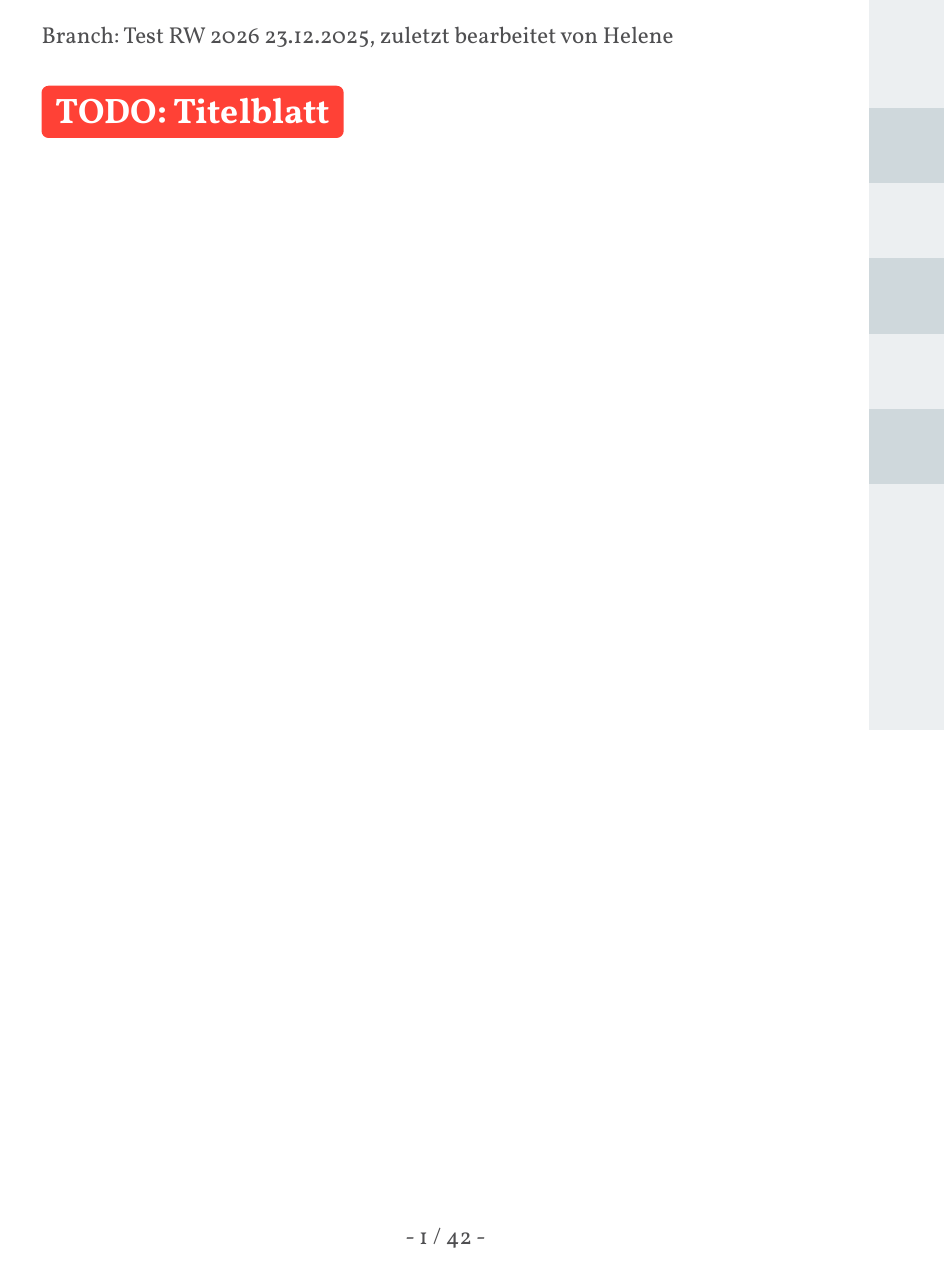
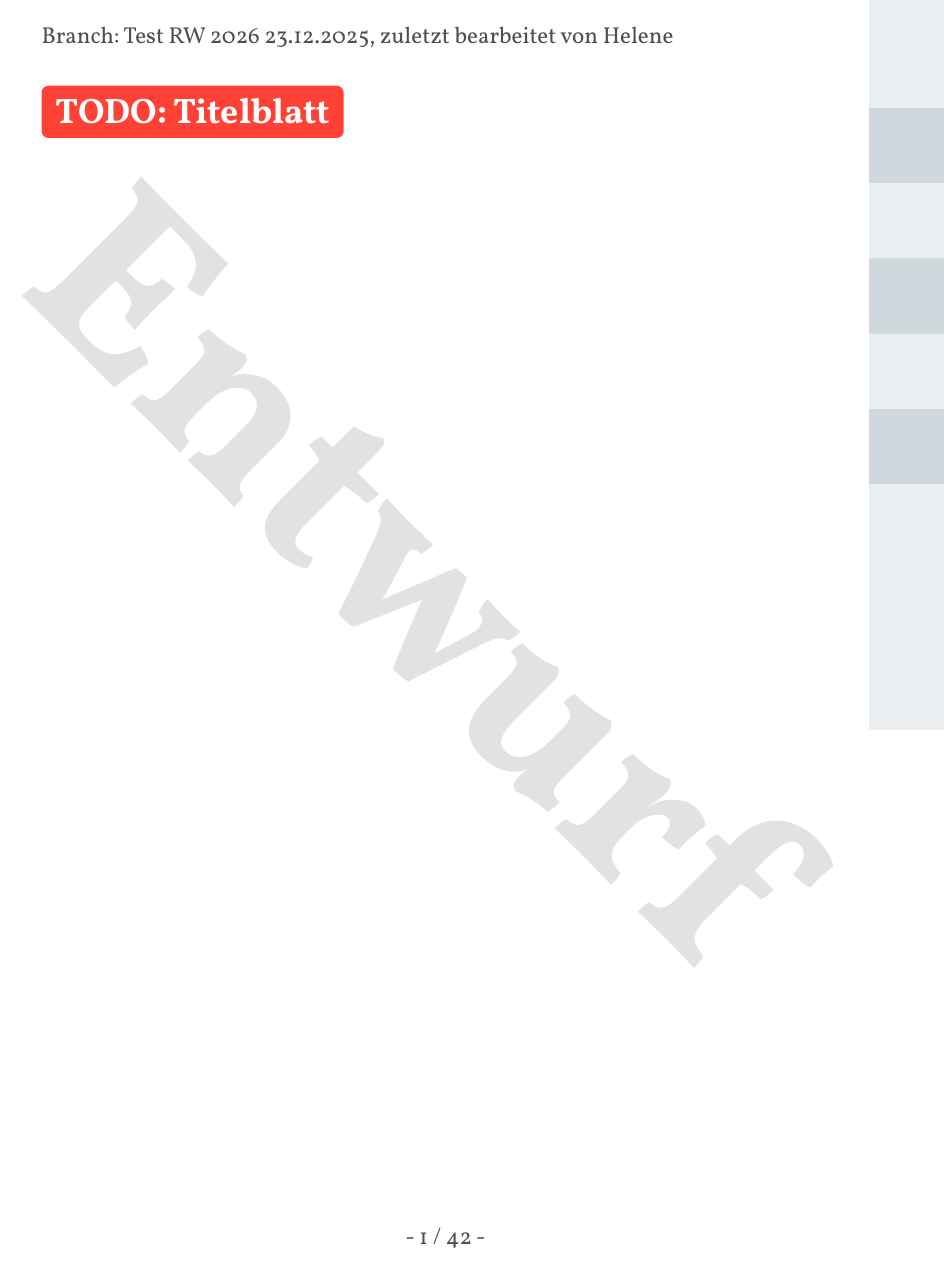
Before and after one commit to JuggerGermany/Regelwerk, a Typst document (typst/regelwerk.typ): page 1 of 42. Compiled offline with Typst 0.15.

Commit message:
watermark

```diff
--- a/typst/regelwerk.typ
+++ b/typst/regelwerk.typ
@@ -6,6 +6,13 @@
 #let dark-background = rgb("#78909C")
 #let mid-background = rgb("#CFD8DC")
 #let light-background = rgb("#ECEFF1")
+
+#let watermark = {
+  // 'rotate(...)' is returned by this block
+  rotate(45deg, text(140pt, fill: rgb("#717070").transparentize(80%))[*Entwurf*])
+}
+
+
 
 #set page(
   margin: (inside: 3cm, outside: 2cm, top: 4cm),
@@ -16,6 +23,7 @@
       numbering("- 1 / 1 -", ..n)
     }
   },
+  foreground: watermark,
   background: (
     context {
       let nb = counter(heading).get().at(0)
```
